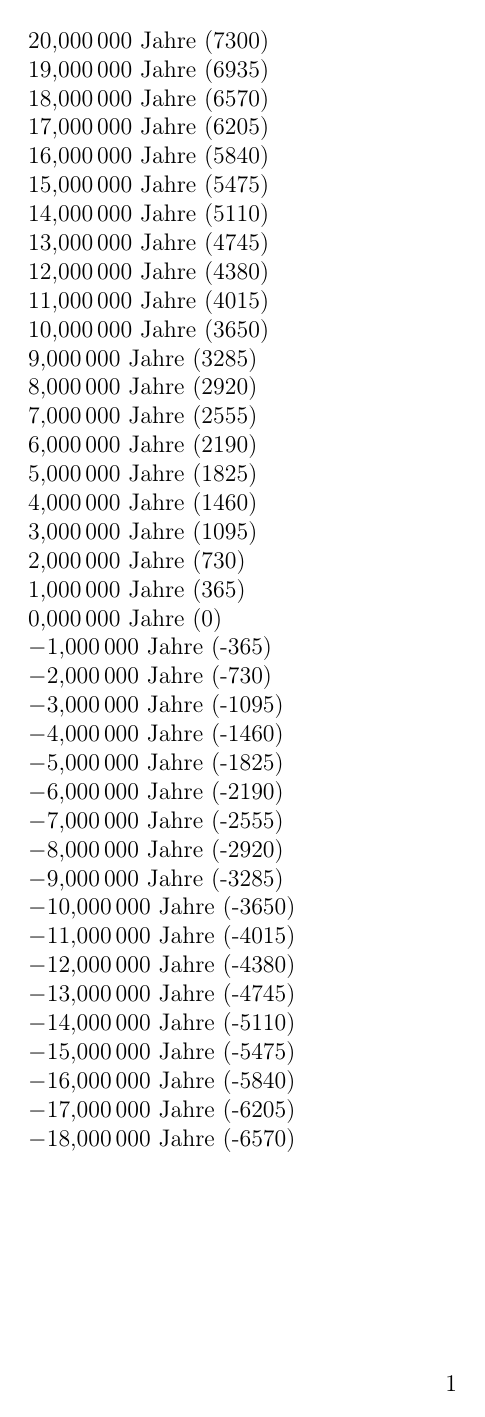
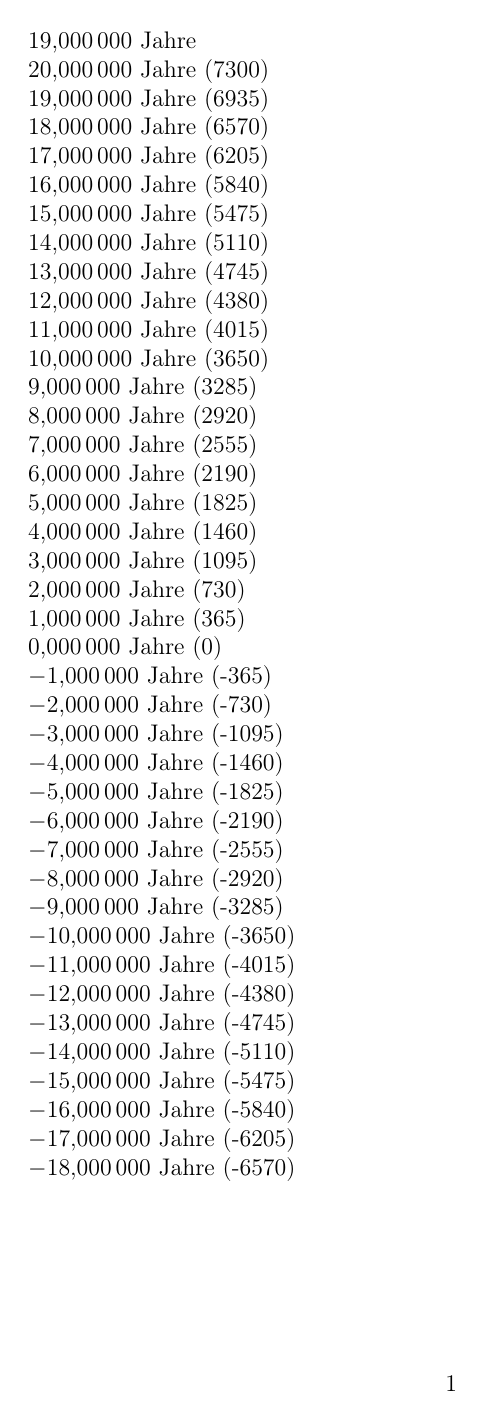
Before and after one commit to ypid/latex-packages, a LaTeX document (calcage/Hallo_Welt.tex, which reads calcage/calcage.sty): the whole page. Compiled offline with pdfLaTeX.

Commit message:
added parameter to adjust the current date

```diff
--- a/calcage/calcage.sty
+++ b/calcage/calcage.sty
@@ -12,16 +12,19 @@
   xifthen,
 }
 
-\DeclareStringOption[0]{precision}[3]
-\DeclareBoolOption[true]{printyear}
+\DeclareStringOption{precision}[3]
+\DeclareStringOption{year}
+\DeclareStringOption{month}
+\DeclareStringOption{day}
+\DeclareBoolOption{printyear}
 \DeclareBoolOption{yearsuffix}
-\ProcessLocalKeyvalOptions*		%% To test for correct
+\ProcessLocalKeyvalOptions*    %% To test for correct
 \edef\calcage@options{\@ptionlist{\@currname.\@currext}}
 %\renewcommand{\calcage@options}{precision=4,printyear=false}
 %% Package xkeyval Error: `precision=4' undefined in families `calcage'.
 
 \ifcase\value{fnumprint@language}\or%% if one
-  \newcommand{\calcage@year}{Jahr}
+  \newcommand{\calcage@yearWord}{Jahr}
   \newcommand{\calcage@yearPluralSuffix}{e}
   \newcommand{\calcage@yearSuffix}{n}
 \or%% if two
@@ -32,41 +35,40 @@
 
 \newcounter{calcage@today}\newcounter{calcage@ageindays}
 \newcounter{calcage@myyear}\newcounter{calcage@leapyears}
-\setmydatenumber{calcage@today}{\the\year}{\the\month}{\the\day}
 
-\newcommand{\CalcAge}[4][]{%
-	\setkeys{calcage}{precision=0,printyear=true,yearsuffix=false,\calcage@options}%
+\newcommand{\calcage}[4][]{%
+  \setkeys{calcage}{precision=0,printyear=true,yearsuffix=false,
+    year=\the\year,month=\the\month,day=\the\day,\calcage@options,#1}%
+  \setmydatenumber{calcage@today}{\calcage@year}{\calcage@month}{\calcage@day}
   \setcounter{calcage@myyear}{#2}%
   \setcounter{calcage@leapyears}{0}%
-	\ifthenelse{\equal{#2}{\the\year}}{}{%
-	\ifthenelse{\value{calcage@myyear}<\the\year}{%
+  \ifthenelse{\equal{#2}{\calcage@year}}{}{%
+  \ifthenelse{\value{calcage@myyear}<\calcage@year}{%
     \loop%
       \stepcounter{calcage@myyear}%
       \ifleapyear{\thecalcage@myyear}\stepcounter{calcage@leapyears}\fi%
-			\ifnum\value{calcage@myyear}<\the\year%
+      \ifnum\value{calcage@myyear}<\calcage@year%
     \repeat%
   }{%
     \loop%
       \ifleapyear{\thecalcage@myyear}\addtocounter{calcage@leapyears}{-1}\fi%
       \addtocounter{calcage@myyear}{-1}%
-			\ifnum\value{calcage@myyear}>\the\year%
+      \ifnum\value{calcage@myyear}>\calcage@year%
     \repeat%
   }}%
   \setmydatenumber{calcage@ageindays}{#2}{#3}{#4}%
   \setcounter{calcage@ageindays}{\value{calcage@today} - \value{calcage@ageindays}}%
   \addtocounter{calcage@ageindays}{-\value{calcage@leapyears}}%
   \FPdiv\calcage@age{\thecalcage@ageindays}{365}%
-	\setkeys{calcage}{#1}%
   \FPtrunc\calcage@age{\calcage@age}{\calcage@precision}%
   \ifthenelse{\equal{\calcage@precision}{0}}%
   {\fnumprint[ein]{\calcage@age}}{\numprint{\calcage@age}}%
   \ifthenelse{\boolean{calcage@printyear}}{%
-		~\ifthenelse{\equal{\calcage@age}{1}}{\calcage@year}{%
-			\calcage@year\calcage@yearPluralSuffix%
+    ~\ifthenelse{\equal{\calcage@age}{1}}{\calcage@yearWord}{%
+      \calcage@yearWord\calcage@yearPluralSuffix%
       \ifthenelse{\boolean{calcage@yearsuffix}}{\calcage@yearSuffix}{}%
     }%
   }{}%
 }
 
-
 \endinput
```
Also changed, not shown: calcage/Hallo_Welt.tex (+4 -1 lines). Lines whose indentation alone changed are shown as unchanged.
